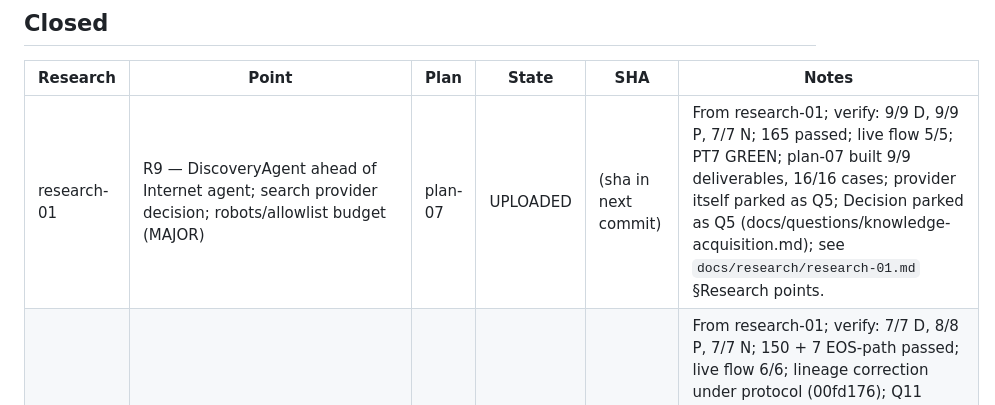
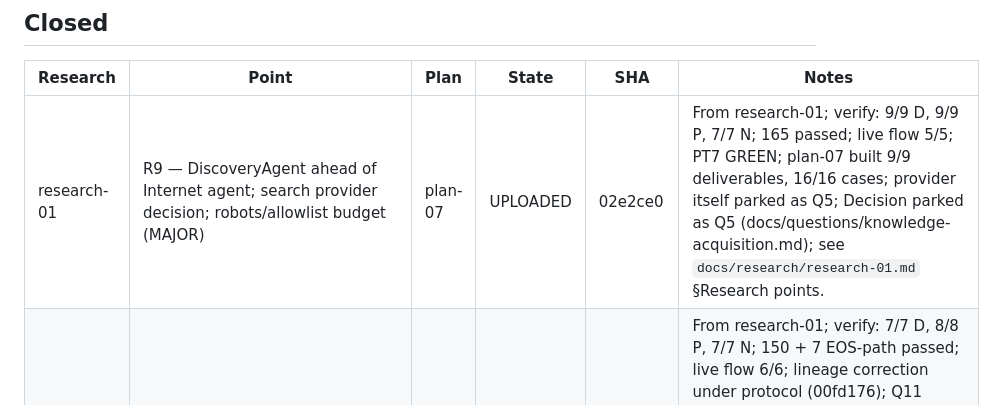
Before and after one commit to pankajkamble75/ka, a Markdown page: docs/trackers/RESEARCH-TRACKER.md, the part around the change. Rendered like a GitHub page.

Commit message:
tracker: record plan-07 upload SHA 02e2ce0
Co-Authored-By: Claude Fable 5.1 <noreply@anthropic.com>

```diff
--- a/docs/trackers/RESEARCH-TRACKER.md
+++ b/docs/trackers/RESEARCH-TRACKER.md
@@ -20,7 +20,7 @@ Written by `create-research-report`, `create-implementation-plan`, `implement`,
 
 | Research | Point | Plan | State | SHA | Notes |
 |---|---|---|---|---|---|
-| research-01 | R9 — DiscoveryAgent ahead of Internet agent; search provider decision; robots/allowlist budget (MAJOR) | plan-07 | UPLOADED | (sha in next commit) | From research-01; verify: 9/9 D, 9/9 P, 7/7 N; 165 passed; live flow 5/5; PT7 GREEN; plan-07 built 9/9 deliverables, 16/16 cases; provider itself parked as Q5; Decision parked as Q5 (docs/questions/knowledge-acquisition.md); see `docs/research/research-01.md` §Research points. |
+| research-01 | R9 — DiscoveryAgent ahead of Internet agent; search provider decision; robots/allowlist budget (MAJOR) | plan-07 | UPLOADED | 02e2ce0 | From research-01; verify: 9/9 D, 9/9 P, 7/7 N; 165 passed; live flow 5/5; PT7 GREEN; plan-07 built 9/9 deliverables, 16/16 cases; provider itself parked as Q5; Decision parked as Q5 (docs/questions/knowledge-acquisition.md); see `docs/research/research-01.md` §Research points. |
 | research-01 | R12 — Processes tab (profile view) in KA console (MAJOR) | plan-06 | UPLOADED | 31a4673 | From research-01; verify: 7/7 D, 8/8 P, 7/7 N; 150 + 7 EOS-path passed; live flow 6/6; lineage correction under protocol (00fd176); Q11 parked; plan-06 built 7/7 deliverables, 15/15 cases (incl. lineage correction N6 — characterization 00fd176 — and duplicate composition N7; Q11 parked); see `docs/research/research-01.md` §Research points. |
 | research-01 | R1 — Retire KA compiler; emit EOS ChangeOps via propose_instance_change / propose_promotion(base_version) (MAJOR) | plan-05 | UPLOADED | 282b8f1 | From research-01; verify: 10/10 D, 12/12 P, 9/9 N; 136 + 7 EOS-path passed; live flow 4/4; PT2, PT3, PT4 GREEN; plan-05 built 10/10 deliverables, 21/21 cases (characterization 60ed811; EOS path 7/7 from the EOS interpreter); see `docs/research/research-01.md` §Research points. |
 | research-01 | R7 — Idempotency: KA content key; propose base key on EOS propose_instance_change (MAJOR) | plan-05 | UPLOADED | 282b8f1 | From research-01; verify: 10/10 D, 12/12 P, 9/9 N; 136 + 7 EOS-path passed; live flow 4/4; PT2, PT3, PT4 GREEN; plan-05 built 10/10 deliverables, 21/21 cases (characterization 60ed811; EOS path 7/7 from the EOS interpreter); see `docs/research/research-01.md` §Research points. |
```
